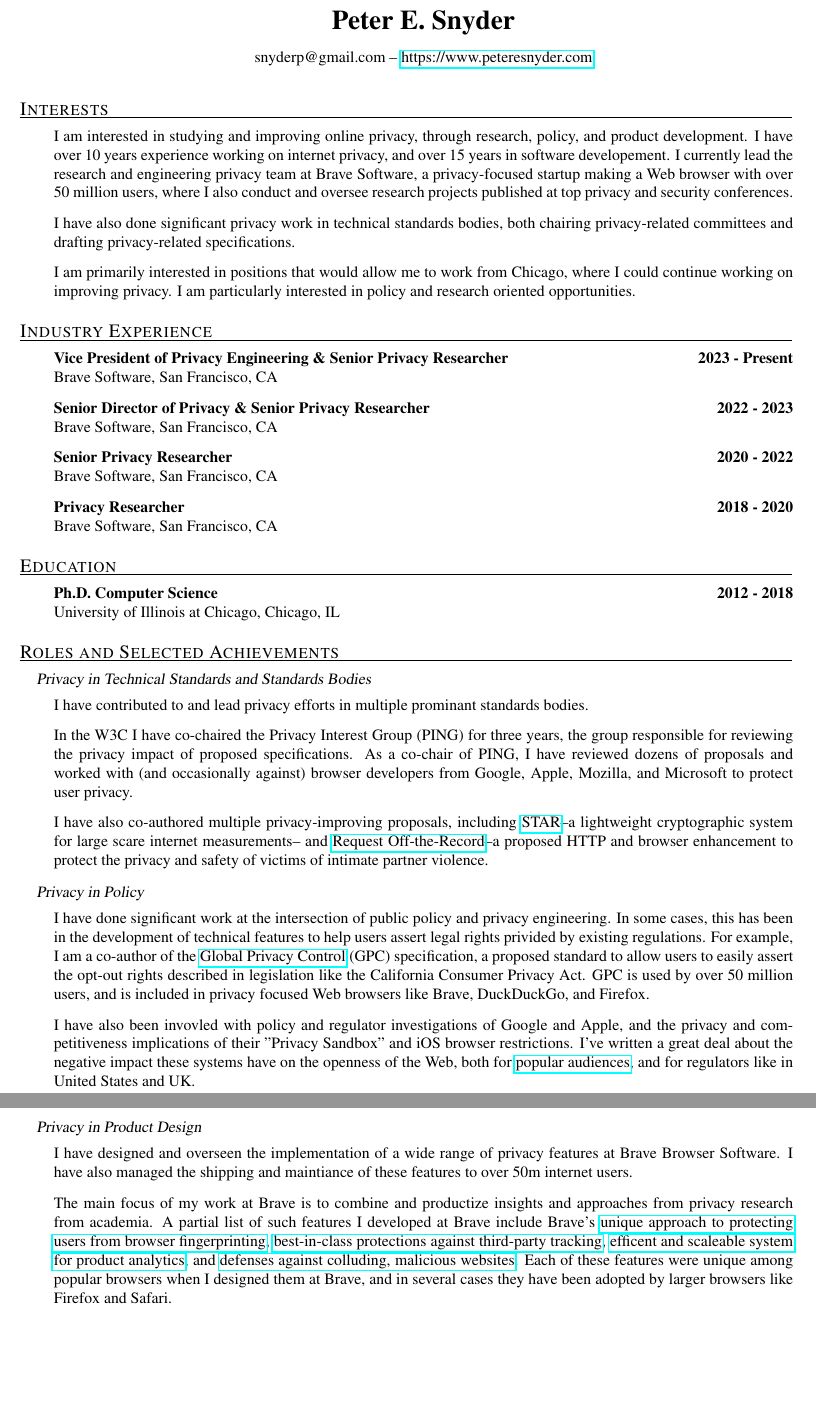
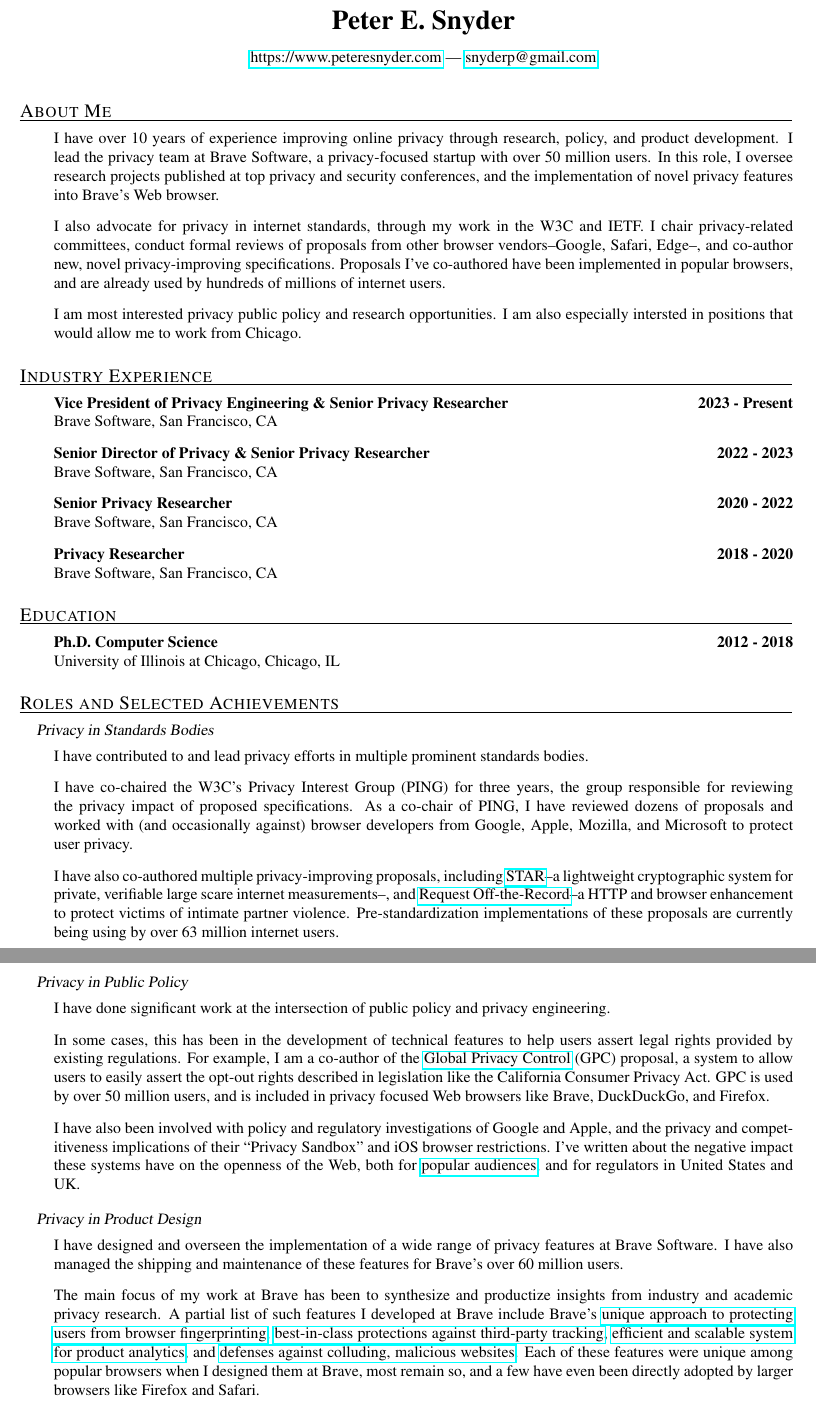
Before and after one commit to pes10k/pete-snyder-cv, a LaTeX CV (cv.tex): two parts of pages 1 and 2 of 3 before the commit and two parts of pages 1 and 2 of 4 after it, joined at a grey line, cut so that both start at the same text, the shorter picture padded with empty space. Compiled offline with pdfLaTeX.

```diff
--- a/cv.tex
+++ b/cv.tex
@@ -11,28 +10,30 @@
 
 \author{Peter E. Snyder}
 
-\address{snyderp@gmail.com -- \url{https://www.peteresnyder.com}}
+\address{\url{https://www.peteresnyder.com} --- \href{mailto:snyderp@gmail.com}{snyderp@gmail.com}}
 
 \begin{document}
 
   \maketitle
 
-  \section{Interests}
+  \section{About Me}
   \begin{description}
-    \item{\noindent I am interested in studying and improving online privacy, through research,
-    policy, and product development. I have over 10 years experience working on
-    internet privacy, and over 15 years in software developement. I currently
-    lead the research and engineering privacy team at Brave Software,
-    a privacy-focused startup making a Web browser with over 50 million users, where I also
-    conduct and oversee research projects published at top privacy and security conferences.}
+    \item{\noindent I have over 10 years of experience improving online privacy through research,
+    policy, and product development. I lead the privacy team at Brave Software,
+    a privacy-focused startup with over 50 million users.
+    In this role, I oversee research projects published at top privacy and security
+    conferences, and the implementation of novel privacy features into Brave's Web browser.}
 
-    \item{\noindent I have also done significant privacy work in technical
-    standards bodies, both chairing privacy-related committees and drafting
-    privacy-related specifications.}
+    \item{\noindent I also advocate for privacy in internet standards, through
+    my work in the W3C and IETF. I chair privacy-related committees, conduct formal
+    reviews of proposals from other browser vendors--Google, Safari, Edge--,
+    and co-author new, novel privacy-improving specifications. Proposals
+    I've co-authored have been implemented in popular browsers, and are already
+    used by hundreds of millions of internet users.}
 
-    \item{\noindent I am primarily interested in positions that would allow me to work from Chicago,
-    where I could continue working on improving privacy. I am particularly interested
-    in policy and research oriented opportunities.}
+    \item{\noindent I am most interested privacy public policy and research
+    opportunities. I am also especially intersted in positions that would allow me to
+    work from Chicago.}
   \end{description}
 
   \section{Industry Experience}
@@ -54,18 +55,16 @@
   \begin{description}
     \item[Ph.D.~Computer Science] \hfill \textbf{2012 - 2018}\\
     University of Illinois at Chicago, Chicago, IL
-    % \item[B.A.~Political Science] \hfill \textbf{2002 - 2006}~\\
-    % Lawrence University, Appleton, WI
   \end{description}
 
   \section{Roles and Selected Achievements}
 
-  \subsection{Privacy in Technical Standards and Standards Bodies}
+  \subsection{Privacy in Standards Bodies}
   \begin{description}
     \item{\noindent I have contributed to and lead privacy efforts in multiple
-    prominant standards bodies.}
+    prominent standards bodies.}
 
-    \item{\noindent In the W3C I have co-chaired the Privacy Interest
+    \item{\noindent I have co-chaired the W3C's Privacy Interest
     Group (PING) for three years, the group responsible for reviewing the privacy
     impact of proposed specifications. As a co-chair of PING, I have reviewed
     dozens of proposals and worked with (and occasionally against) browser
@@ -74,46 +73,49 @@
 
     \item{\noindent I have also co-authored multiple privacy-improving
     proposals, including \href{https://datatracker.ietf.org/doc/draft-dss-star/}{STAR}--a
-    lightweight cryptographic system for large scare internet measurements--
+    lightweight cryptographic system for private, verifiable large scare internet measurements--,
     and \href{https://datatracker.ietf.org/doc/draft-sahib-httpbis-off-the-record/}{Request Off-the-Record}--a
-    proposed HTTP and browser enhancement to protect the privacy and safety
-    of victims of intimate partner violence.}
+    HTTP and browser enhancement to protect victims of intimate partner violence.
+    Pre-standardization implementations of these proposals are currently being
+    using by over 63 million internet users.}
   \end{description}
 
-  \subsection{Privacy in Policy}
+  \subsection{Privacy in Public Policy}
   \begin{description}
     \item{\noindent I have done significant work at the intersection of public
-    policy and privacy engineering. In some cases, this has been in the development
-    of technical features to help users assert legal rights privided by existing regulations.
+    policy and privacy engineering.}
+
+    \item{\noindent In some cases, this has been in the development
+    of technical features to help users assert legal rights provided by existing regulations.
     For example, I am a co-author of the \href{https://globalprivacycontrol.org/}{Global Privacy Control} (GPC)
-    specification, a proposed standard to allow users to easily
+    proposal, a system to allow users to easily
     assert the opt-out rights described in legislation like the California Consumer Privacy Act.
     GPC is used by over 50 million users, and is included in privacy focused
     Web browsers like Brave, DuckDuckGo, and Firefox.}
 
-    \item{\noindent I have also been invovled with policy and regulator
+    \item{\noindent I have also been involved with policy and regulatory
     investigations of Google and Apple, and the privacy and competitiveness
-    implications of their "Privacy Sandbox" and iOS browser restrictions.
-    I've written a great deal about the negative impact these
+    implications of their ``Privacy Sandbox'' and iOS browser restrictions.
+    I've written about the negative impact these
     systems have on the openness of the Web, both for \href{https://brave.com/web-standards-at-brave/}{popular audiences},
-    and for regulators like in United States and UK.}
+    and for regulators in United States and UK.}
   \end{description}
 
   \subsection{Privacy in Product Design}
   \begin{description}
     \item{\noindent I have designed and overseen the implementation of a wide
-    range of privacy features at Brave Browser Software. I have also managed
-    the shipping and maintiance of these features to over 50m internet users.}
+    range of privacy features at Brave Software. I have also managed
+    the shipping and maintenance of these features for Brave's over 60 million users.}
 
-    \item{\noindent The main focus of my work at Brave is to combine and productize
-    insights and approaches from privacy research from academia. A partial
+    \item{\noindent The main focus of my work at Brave has been to synthesize and productize
+    insights from industry and academic privacy research. A partial
     list of such features I developed at Brave include Brave's
     \href{https://brave.com/privacy-updates/3-fingerprint-randomization/}{unique approach to protecting users from browser fingerprinting},
     \href{https://brave.com/privacy-updates/7-ephemeral-storage/}{best-in-class protections against third-party tracking},
-    \href{https://brave.com/privacy-updates/19-star/}{efficent and scaleable system for product analytics}, and
+    \href{https://brave.com/privacy-updates/19-star/}{efficient and scalable system for product analytics}, and
     \href{https://brave.com/privacy-updates/13-pool-party-side-channels/}{defenses against colluding, malicious websites}.
     Each of these features were unique among popular browsers when I designed
-    them at Brave, and in several cases they have been adopted by larger
+    them at Brave, most remain so, and a few have even been directly adopted by larger
     browsers like Firefox and Safari.}
   \end{description}
 
```
Also changed, not shown: cv.pdf, cv.tex (5 more changed lines), 1 other file.
